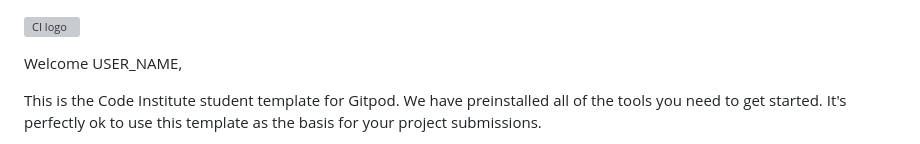
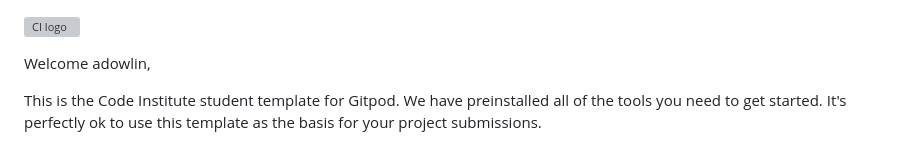
Before and after one commit to adowlin/spookathon-team7, a Markdown page: README.md, the part around the change. Drawn GitHub-style; grey boxes are pictures that could not be loaded.

```diff
--- a/README.md
+++ b/README.md
@@ -1,6 +1,6 @@
 ![CI logo](https://codeinstitute.s3.amazonaws.com/fullstack/ci_logo_small.png)
 
-Welcome USER_NAME,
+Welcome adowlin,
 
 This is the Code Institute student template for Gitpod. We have preinstalled all of the tools you need to get started. It's perfectly ok to use this template as the basis for your project submissions.
 
```
Also changed, not shown: readme-assets/index_html_layout.png (added).
